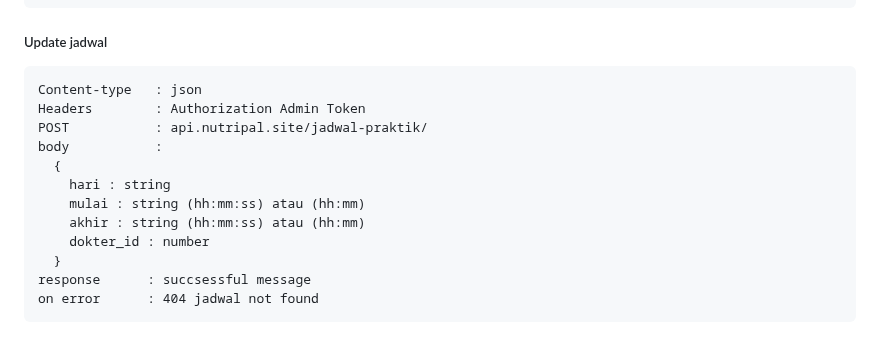
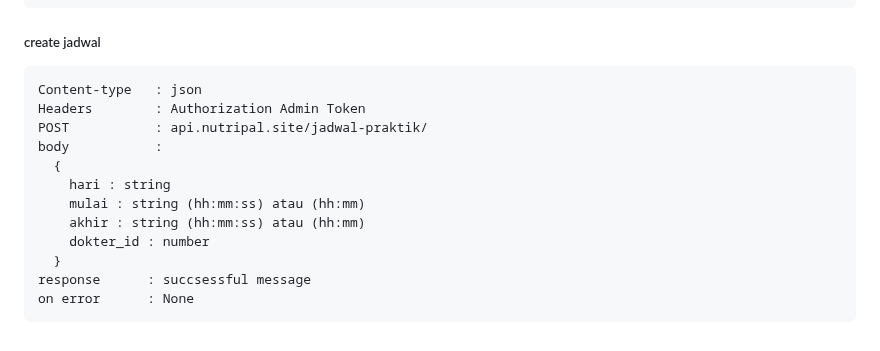
Before and after one commit to FS-321/be-nutri-health, a Markdown page: README.md, the part around the change. Drawn GitHub-style.

Commit message:
fix typo

````diff
--- a/README.md
+++ b/README.md
@@ -332,7 +332,7 @@ response       :
 on error      : 404 jadwal not found
 ```
 
-<h5>Update jadwal</h5>
+<h5>create jadwal</h5>
 
 ```
 Content-type   : json
@@ -346,5 +346,5 @@ body           :
     dokter_id : number
   }
 response      : succsessful message
-on error      : 404 jadwal not found
+on error      : None
 ```
````
